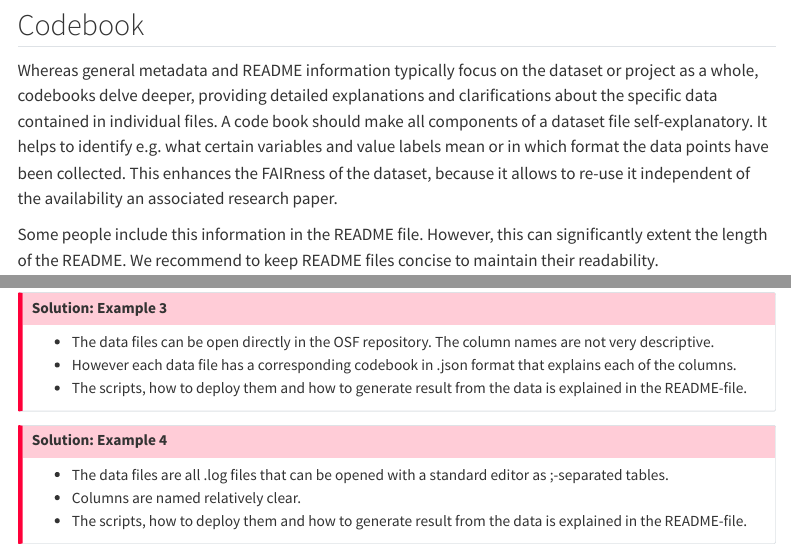
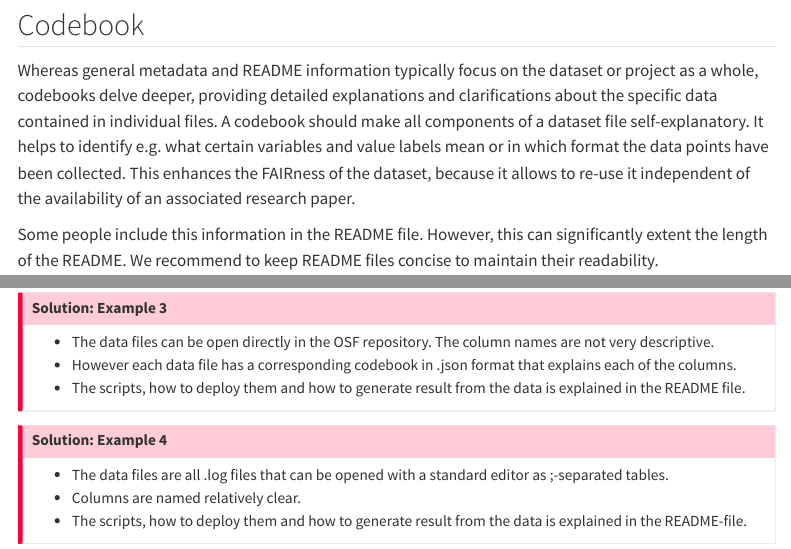
Before and after one commit to lmu-osc/FAIR-Data-Management, a Quarto document (documentation.qmd): the page in a window 1100 px wide, from 8030 px down, and a second part further down, joined at a grey line. Rendered offline with R 4.5, knitr and Pandoc in place of Quarto, with nearby package versions; menus at the side of the page are left out.

Commit message:
finalize documentation

```diff
--- a/documentation.qmd
+++ b/documentation.qmd
@@ -290,7 +290,7 @@ You might also suggest to your department/research group/institute/research comm
 
 ## Codebook
 
-Whereas general metadata and README information typically focus on the dataset or project as a whole, codebooks delve deeper, providing detailed explanations and clarifications about the specific data contained in individual files. A code book should make all components of a dataset file self-explanatory. It helps to identify e.g. what certain variables and value labels mean or in which format the data points have been collected. This enhances the FAIRness of the dataset, because it allows to re-use it independent of the availability an associated research paper.
+Whereas general metadata and README information typically focus on the dataset or project as a whole, codebooks delve deeper, providing detailed explanations and clarifications about the specific data contained in individual files. A codebook should make all components of a dataset file self-explanatory. It helps to identify e.g. what certain variables and value labels mean or in which format the data points have been collected. This enhances the FAIRness of the dataset, because it allows to re-use it independent of the availability of an associated research paper.
 
 Some people include this information in the README file. However, this can significantly extent the length of the README. We recommend to keep README files concise to maintain their readability.
 
@@ -418,7 +418,7 @@ Depending on the complexity of your data, you can improve your codebook by provi
 ## Solution: Example 3
 -  The data files can be open directly in the OSF repository. The column names are not very descriptive.
 -  However each data file has a corresponding codebook in .json format that explains each of the columns.
--  The scripts, how to deploy them and how to generate result from the data is explained in the README-file.
+-  The scripts, how to deploy them and how to generate result from the data is explained in the README file.
 :::
 
 ::: {.callout-important collapse=true}
```
